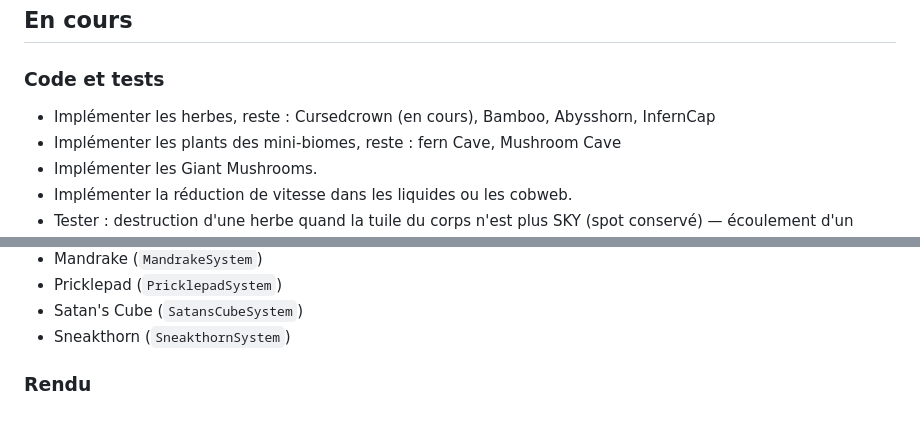
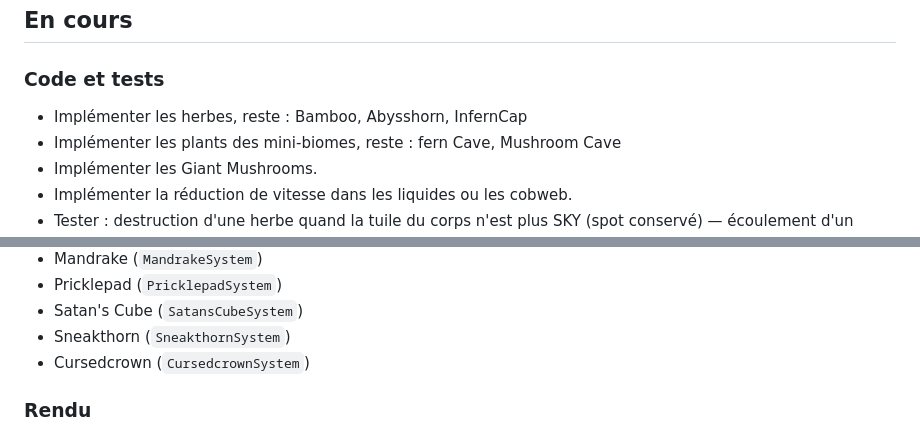
Before and after one commit to Rigalto/sixty-below, a Markdown page: doc/ROADMAP.md, 2 parts joined by grey strips. GitHub-like rendering.

Commit message:
Mise à jour avancement

```diff
--- a/doc/ROADMAP.md
+++ b/doc/ROADMAP.md
@@ -9,7 +9,7 @@
 
 ### Code et tests
 
-- Implémenter les herbes, reste : Cursedcrown (en cours), Bamboo, Abysshorn, InfernCap
+- Implémenter les herbes, reste : Bamboo, Abysshorn, InfernCap
 - Implémenter les plants des mini-biomes, reste : fern Cave, Mushroom Cave
 - Implémenter les Giant Mushrooms.
 - Implémenter la réduction de vitesse dans les liquides ou les cobweb.
@@ -385,6 +385,7 @@ La Sap corrode le Copper. Il doit donc être remplacer par du Gold.
 - Pricklepad (`PricklepadSystem`)
 - Satan's Cube (`SatansCubeSystem`)
 - Sneakthorn (`SneakthornSystem`)
+- Cursedcrown (`CursedcrownSystem`)
 
 ### Rendu
 - `WorldRenderer` — rendu tuiles par chunks avec cache OffscreenCanvas
```
